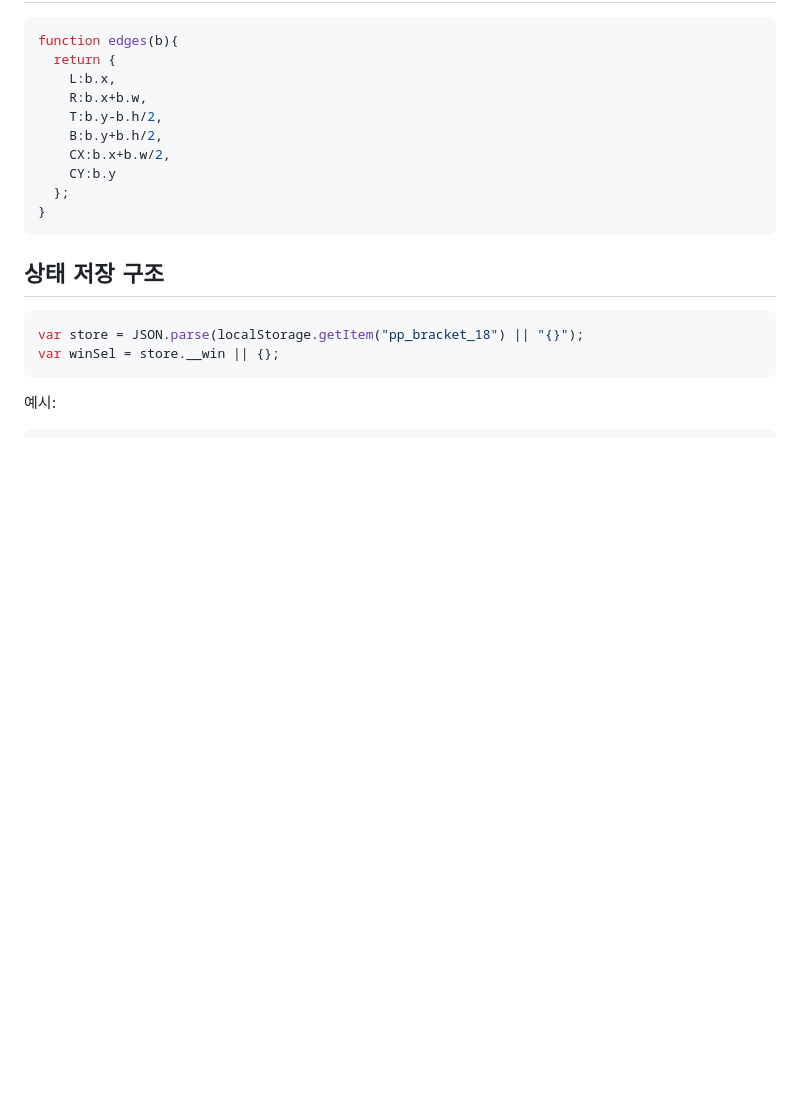
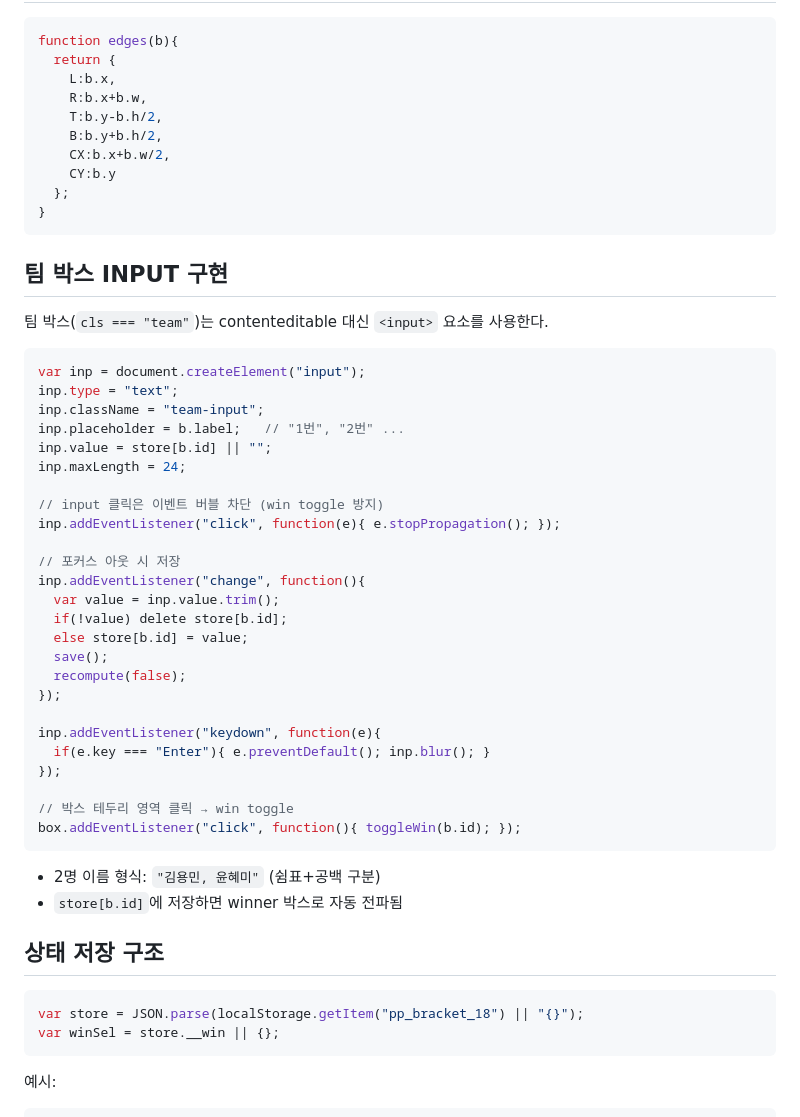
Before and after one commit to GGN-Studio/table-tennis, a Markdown page: 탁구18강토너먼트 구현명세.md, the part around one of its changes. Rendered like a GitHub page; blank space fills up the shorter version.

````diff
--- a/탁구18강토너먼트 구현명세.md
+++ b/탁구18강토너먼트 구현명세.md
@@ -71,6 +71,41 @@ function edges(b){
 }
 ```
 
+## 팀 박스 INPUT 구현
+
+팀 박스(`cls === "team"`)는 contenteditable 대신 `<input>` 요소를 사용한다.
+
+```js
+var inp = document.createElement("input");
+inp.type = "text";
+inp.className = "team-input";
+inp.placeholder = b.label;   // "1번", "2번" ...
+inp.value = store[b.id] || "";
+inp.maxLength = 24;
+
+// input 클릭은 이벤트 버블 차단 (win toggle 방지)
+inp.addEventListener("click", function(e){ e.stopPropagation(); });
+
+// 포커스 아웃 시 저장
+inp.addEventListener("change", function(){
+  var value = inp.value.trim();
+  if(!value) delete store[b.id];
+  else store[b.id] = value;
+  save();
+  recompute(false);
+});
+
+inp.addEventListener("keydown", function(e){
+  if(e.key === "Enter"){ e.preventDefault(); inp.blur(); }
+});
+
+// 박스 테두리 영역 클릭 → win toggle
+box.addEventListener("click", function(){ toggleWin(b.id); });
+```
+
+- 2명 이름 형식: `"김용민, 윤혜미"` (쉼표+공백 구분)
+- `store[b.id]`에 저장하면 winner 박스로 자동 전파됨
+
 ## 상태 저장 구조
 
 ```js
````
Also changed, not shown: other parts of 탁구18강토너먼트 구현명세.md (+33 -16 lines), 탁구18강토너먼트 디자인.md (+63 -31 lines).
